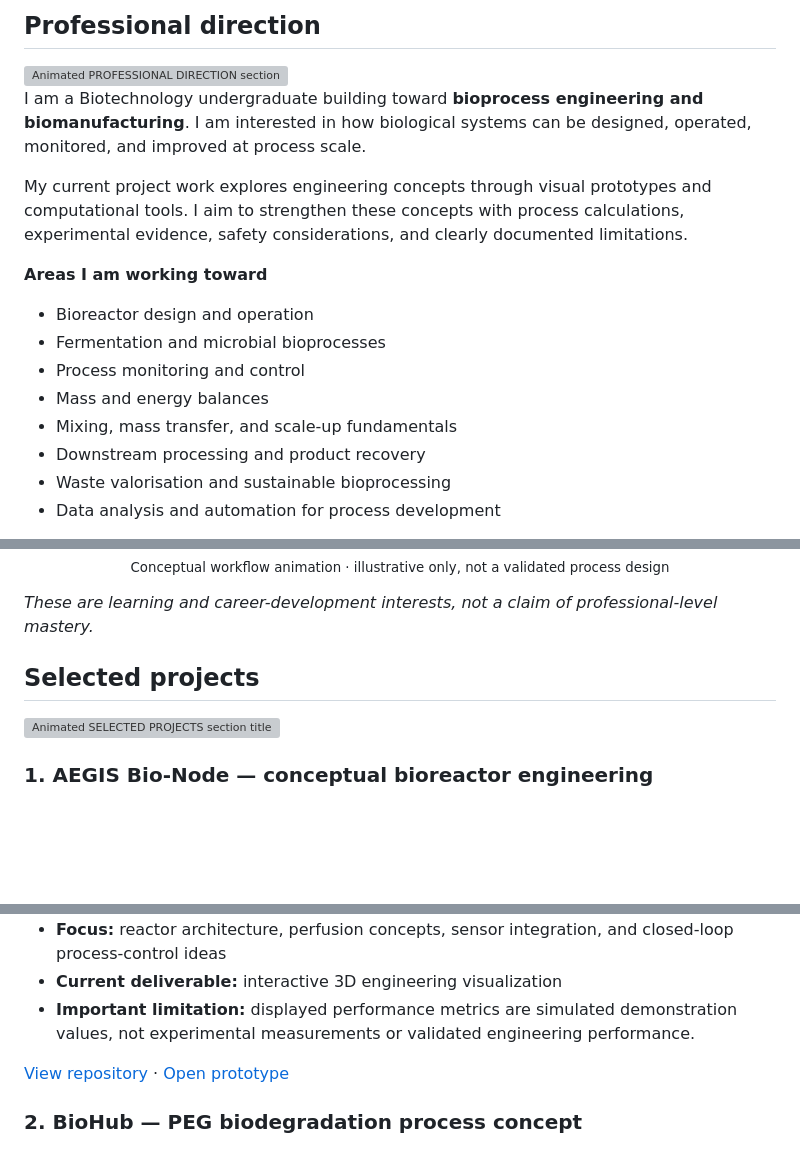
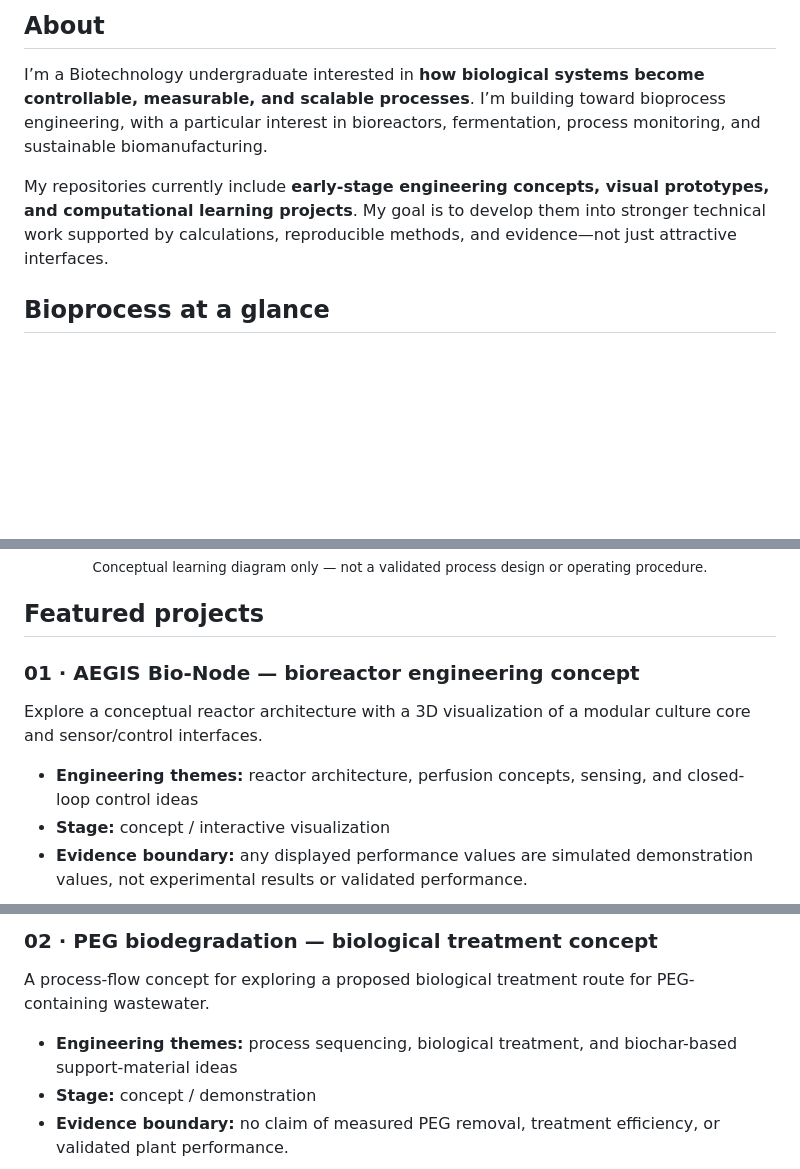
Before and after one commit to meenavignesh-svg/meenavignesh-svg, a Markdown page: README.md, 3 parts joined by grey strips. Rendered like a GitHub page; blank space fills up the shorter version; grey boxes are pictures that could not be loaded.

Commit message:
Refine profile README for bioprocess engineering focus

```diff
--- a/README.md
+++ b/README.md
@@ -18,21 +16,11 @@
 
-## Professional direction
+## About
 
-<img src="https://readme-typing-svg.demolab.com?font=Fira+Code&weight=600&size=17&duration=1800&pause=500&color=0891B2&center=false&vCenter=true&width=760&height=32&lines=PROFESSIONAL+DIRECTION" alt="Animated PROFESSIONAL DIRECTION section title" />
+I’m a Biotechnology undergraduate interested in **how biological systems become controllable, measurable, and scalable processes**. I’m building toward bioprocess engineering, with a particular interest in bioreactors, fermentation, process monitoring, and sustainable biomanufacturing.
 
-I am a Biotechnology undergraduate building toward **bioprocess engineering and biomanufacturing**. I am interested in how biological systems can be designed, operated, monitored, and improved at process scale.
+My repositories currently include **early-stage engineering concepts, visual prototypes, and computational learning projects**. My goal is to develop them into stronger technical work supported by calculations, reproducible methods, and evidence—not just attractive interfaces.
 
-My current project work explores engineering concepts through visual prototypes and computational tools. I aim to strengthen these concepts with process calculations, experimental evidence, safety considerations, and clearly documented limitations.
-
-**Areas I am working toward**
-- Bioreactor design and operation
-- Fermentation and microbial bioprocesses
-- Process monitoring and control
-- Mass and energy balances
-- Mixing, mass transfer, and scale-up fundamentals
-- Downstream processing and product recovery
-- Waste valorisation and sustainable bioprocessing
-- Data analysis and automation for process development
+## Bioprocess at a glance
 
 <div align="center">
 
@@ -40,13 +28,15 @@ My current project work explores engineering concepts through visual prototypes
 
-<sub>Conceptual workflow animation · illustrative only, not a validated process design</sub>
+<sub>Conceptual learning diagram only — not a validated process design or operating procedure.</sub>
 
 </div>
 
-*These are learning and career-development interests, not a claim of professional-level mastery.*
+## Featured projects
 
-## Selected projects
+### 01 · AEGIS Bio-Node — bioreactor engineering concept
 
-<img src="https://readme-typing-svg.demolab.com?font=Fira+Code&weight=600&size=17&duration=1800&pause=500&color=0891B2&center=false&vCenter=true&width=760&height=32&lines=SELECTED+PROJECTS" alt="Animated SELECTED PROJECTS section title" />
+Explore a conceptual reactor architecture with a 3D visualization of a modular culture core and sensor/control interfaces.
 
-### 1. AEGIS Bio-Node — conceptual bioreactor engineering
+- **Engineering themes:** reactor architecture, perfusion concepts, sensing, and closed-loop control ideas
+- **Stage:** concept / interactive visualization
+- **Evidence boundary:** any displayed performance values are simulated demonstration values, not experimental results or validated performance.
 
@@ -55,9 +44,9 @@
 
-- **Focus:** reactor architecture, perfusion concepts, sensor integration, and closed-loop process-control ideas
-- **Current deliverable:** interactive 3D engineering visualization
-- **Important limitation:** displayed performance metrics are simulated demonstration values, not experimental measurements or validated engineering performance.
+### 02 · PEG biodegradation — biological treatment concept
 
-[View repository](https://github.com/meenavignesh-svg/AEGIS-BIO-NODE) · [Open prototype](https://meenavignesh-svg.github.io/AEGIS-BIO-NODE/)
+A process-flow concept for exploring a proposed biological treatment route for PEG-containing wastewater.
 
-### 2. BioHub — PEG biodegradation process concept
+- **Engineering themes:** process sequencing, biological treatment, and biochar-based support-material ideas
+- **Stage:** concept / demonstration
+- **Evidence boundary:** no claim of measured PEG removal, treatment efficiency, or validated plant performance.
 
```
Also changed, not shown: other parts of README.md (+54 -86 lines).
